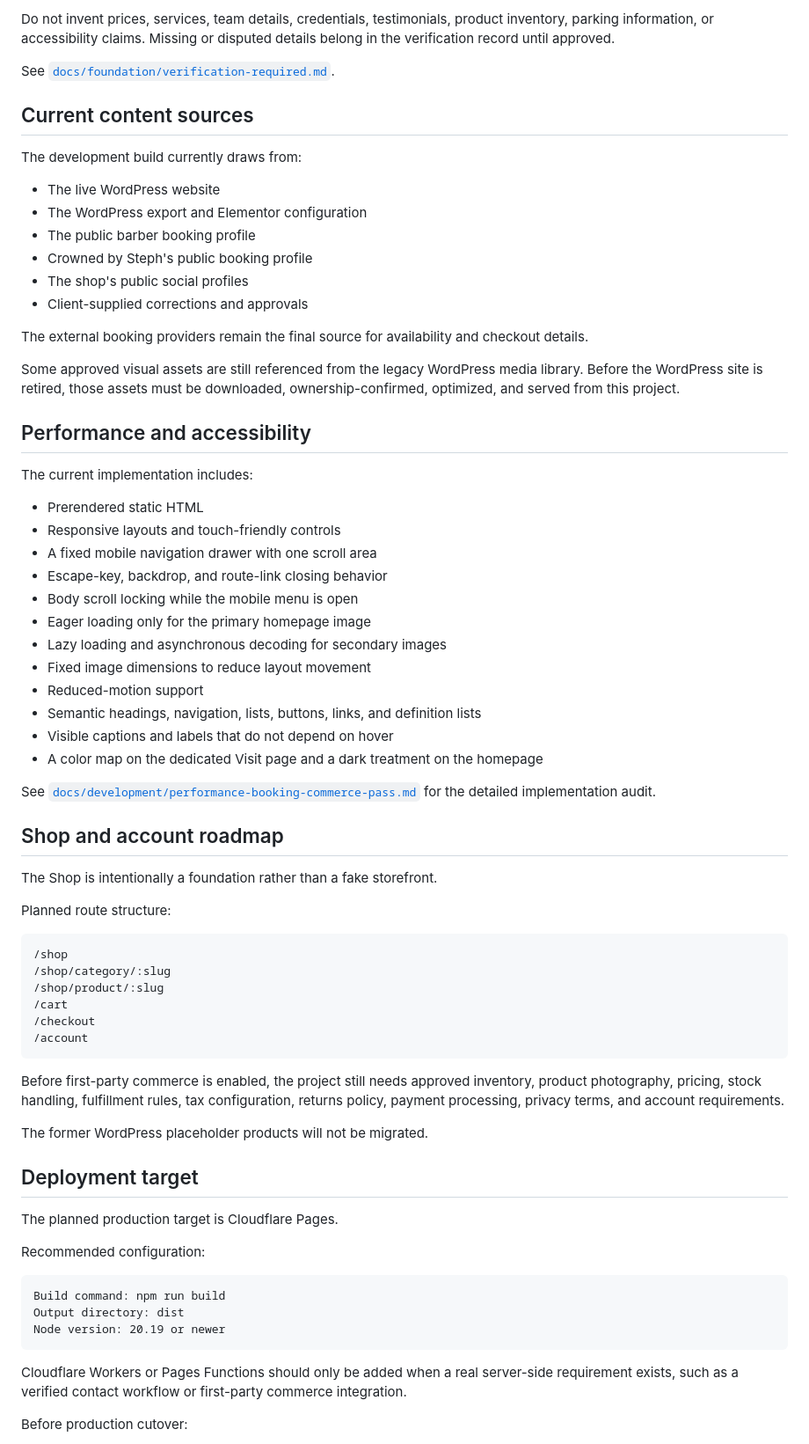
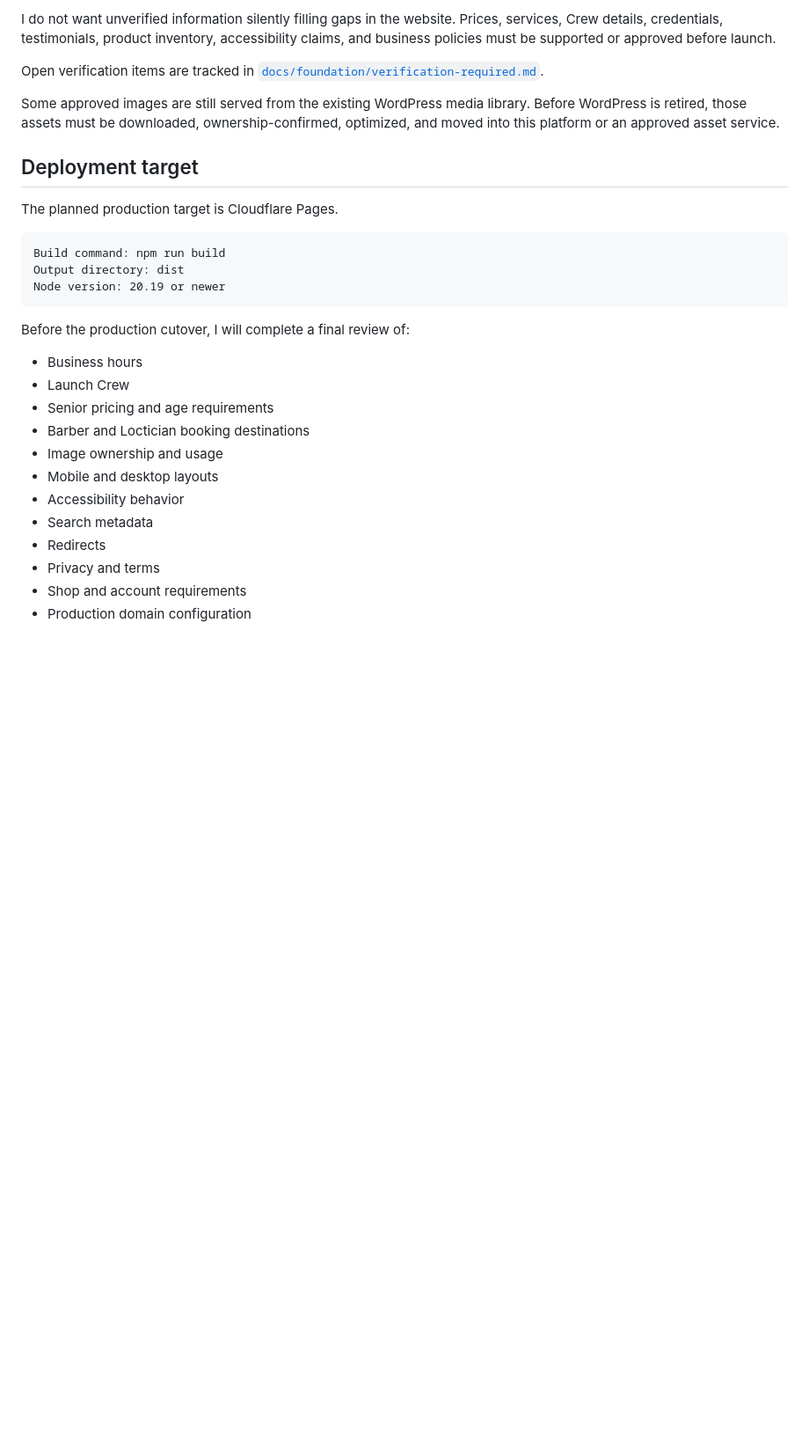
Before and after one commit to ShawnDTB/The-Kut-Shoppe, a Markdown page: README.md, the part around one of its changes. Shown at 88% size. Rendered like a GitHub page; blank space fills up the shorter version.

````diff
--- a/README.md
+++ b/README.md
@@ -229,66 +371,13 @@ Important data files include:
 
-Do not invent prices, services, team details, credentials, testimonials, product inventory, parking information, or accessibility claims. Missing or disputed details belong in the verification record until approved.
+I do not want unverified information silently filling gaps in the website. Prices, services, Crew details, credentials, testimonials, product inventory, accessibility claims, and business policies must be supported or approved before launch.
 
-See [`docs/foundation/verification-required.md`](./docs/foundation/verification-required.md).
+Open verification items are tracked in [`docs/foundation/verification-required.md`](./docs/foundation/verification-required.md).
 
-## Current content sources
-
-The development build currently draws from:
-
-- The live WordPress website
-- The WordPress export and Elementor configuration
-- The public barber booking profile
-- Crowned by Steph's public booking profile
-- The shop's public social profiles
-- Client-supplied corrections and approvals
-
-The external booking providers remain the final source for availability and checkout details.
-
-Some approved visual assets are still referenced from the legacy WordPress media library. Before the WordPress site is retired, those assets must be downloaded, ownership-confirmed, optimized, and served from this project.
-
-## Performance and accessibility
-
-The current implementation includes:
-
-- Prerendered static HTML
-- Responsive layouts and touch-friendly controls
-- A fixed mobile navigation drawer with one scroll area
-- Escape-key, backdrop, and route-link closing behavior
-- Body scroll locking while the mobile menu is open
-- Eager loading only for the primary homepage image
-- Lazy loading and asynchronous decoding for secondary images
-- Fixed image dimensions to reduce layout movement
-- Reduced-motion support
-- Semantic headings, navigation, lists, buttons, links, and definition lists
-- Visible captions and labels that do not depend on hover
-- A color map on the dedicated Visit page and a dark treatment on the homepage
-
-See [`docs/development/performance-booking-commerce-pass.md`](./docs/development/performance-booking-commerce-pass.md) for the detailed implementation audit.
-
-## Shop and account roadmap
-
-The Shop is intentionally a foundation rather than a fake storefront.
-
-Planned route structure:
-
-```text
-/shop
-/shop/category/:slug
-/shop/product/:slug
-/cart
-/checkout
-/account
-```
-
-Before first-party commerce is enabled, the project still needs approved inventory, product photography, pricing, stock handling, fulfillment rules, tax configuration, returns policy, payment processing, privacy terms, and account requirements.
-
-The former WordPress placeholder products will not be migrated.
+Some approved images are still served from the existing WordPress media library. Before WordPress is retired, those assets must be downloaded, ownership-confirmed, optimized, and moved into this platform or an approved asset service.
 
 ## Deployment target
 
 The planned production target is Cloudflare Pages.
-
-Recommended configuration:
 
 ```text
 Build command: npm run build
@@ -296,7 +385,18 @@ Output directory: dist
 Node version: 20.19 or newer
 ```
 
-Cloudflare Workers or Pages Functions should only be added when a real server-side requirement exists, such as a verified contact workflow or first-party commerce integration.
+Before the production cutover, I will complete a final review of:
 
-Before production cutover:
+- Business hours
+- Launch Crew
+- Senior pricing and age requirements
+- Barber and Loctician booking destinations
+- Image ownership and usage
+- Mobile and desktop layouts
+- Accessibility behavior
+- Search metadata
+- Redirects
+- Privacy and terms
+- Shop and account requirements
+- Production domain configuration
 
````
Also changed, not shown: other parts of README.md (+268 -141 lines).
